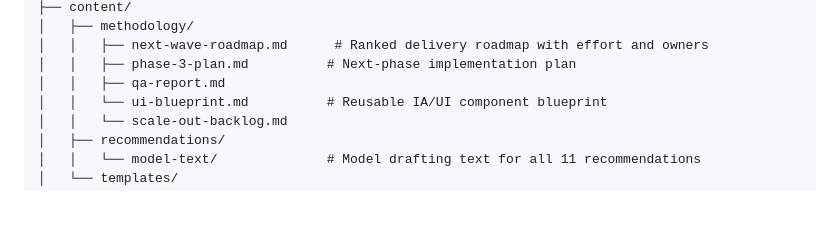
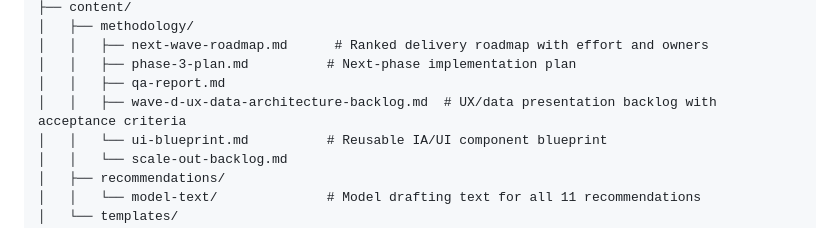
Before and after one commit to benbutler55/uk-planning, a Markdown page: README.md, the part around the change. Rendered like a GitHub page; blank space fills up the shorter version.

Commit message:
Phase 10: add Wave D UX and data architecture backlog

```diff
--- a/README.md
+++ b/README.md
@@ -111,6 +111,7 @@ uk-planning/
 │   │   ├── next-wave-roadmap.md      # Ranked delivery roadmap with effort and owners
 │   │   ├── phase-3-plan.md          # Next-phase implementation plan
 │   │   ├── qa-report.md
+│   │   ├── wave-d-ux-data-architecture-backlog.md  # UX/data presentation backlog with acceptance criteria
 │   │   └── ui-blueprint.md          # Reusable IA/UI component blueprint
 │   │   └── scale-out-backlog.md
 │   ├── recommendations/
```
Also changed, not shown: content/methodology/wave-d-ux-data-architecture-backlog.md (added, +62 -0 lines).
